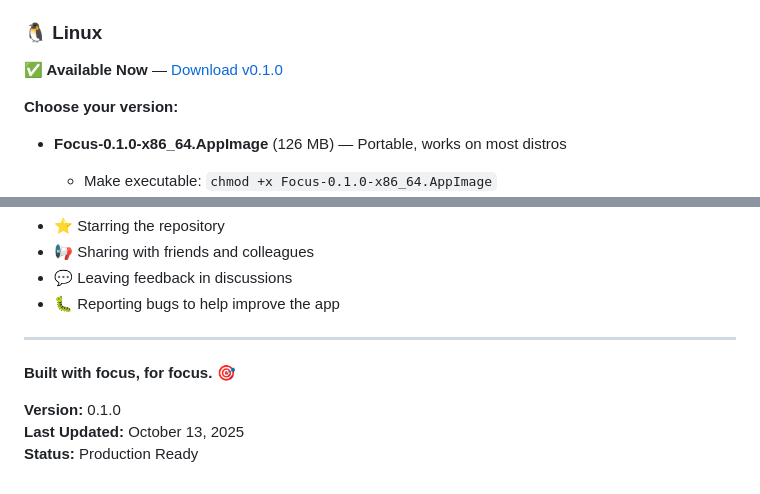
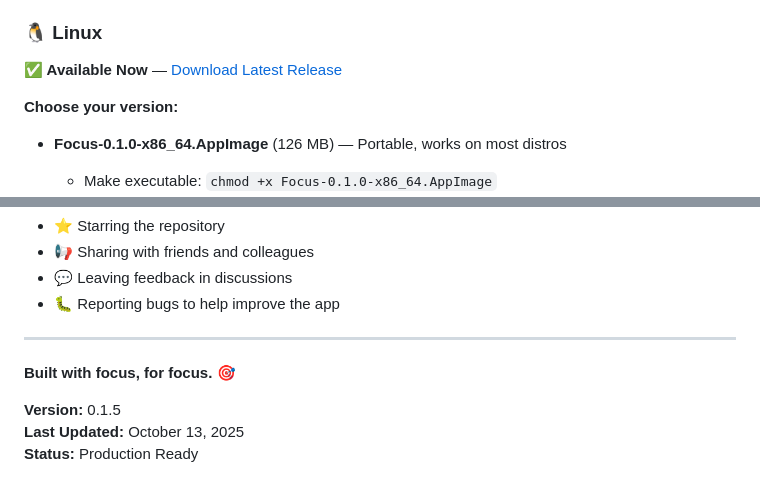
Before and after one commit to orobertg/focus, a Markdown page: README.md, 2 parts joined by grey strips. Rendered like a GitHub page.

```diff
--- a/README.md
+++ b/README.md
@@ -55,7 +55,7 @@
 
 ### 🐧 Linux
 
-**✅ Available Now** — [Download v0.1.0](https://github.com/go-robert/focus/releases/tag/v0.1.0)
+**✅ Available Now** — [Download Latest Release](https://github.com/orobertg/focus/releases/latest)
 
 **Choose your version:**
 
@@ -529,6 +529,6 @@ If you find Focus useful, please consider:
 
 **Built with focus, for focus.** 🎯
 
-**Version:** 0.1.0
+**Version:** 0.1.5
 **Last Updated:** October 13, 2025
 **Status:** Production Ready
```
Also changed, not shown: other parts of README.md (+4 -4 lines).
